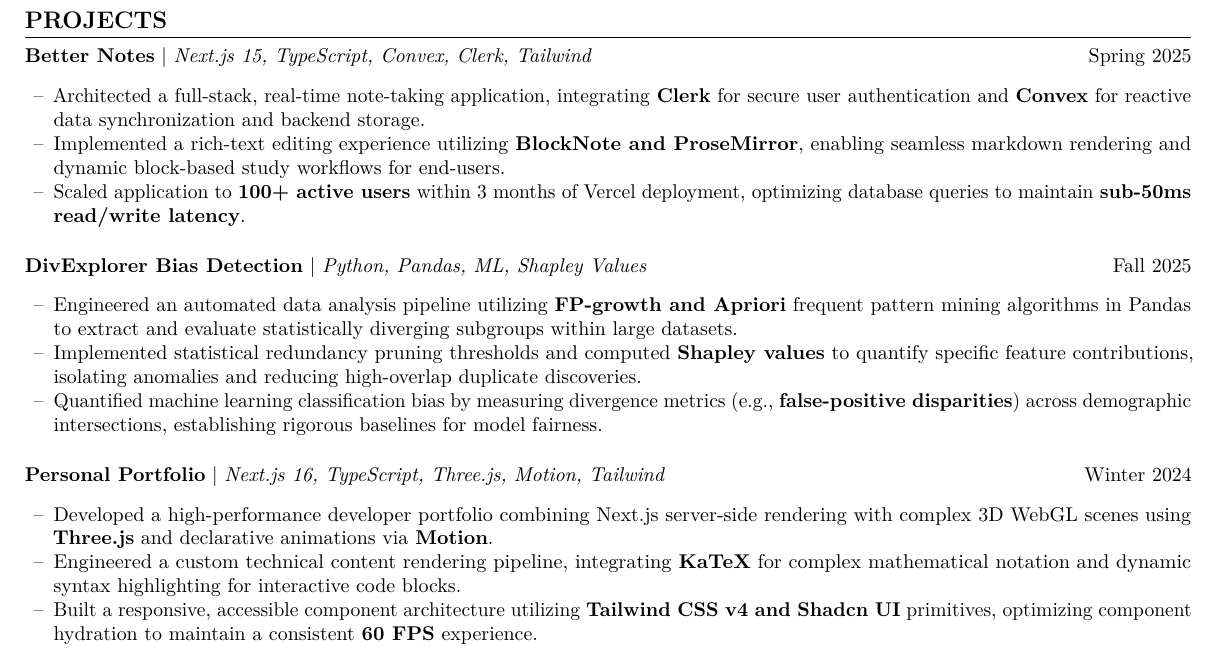
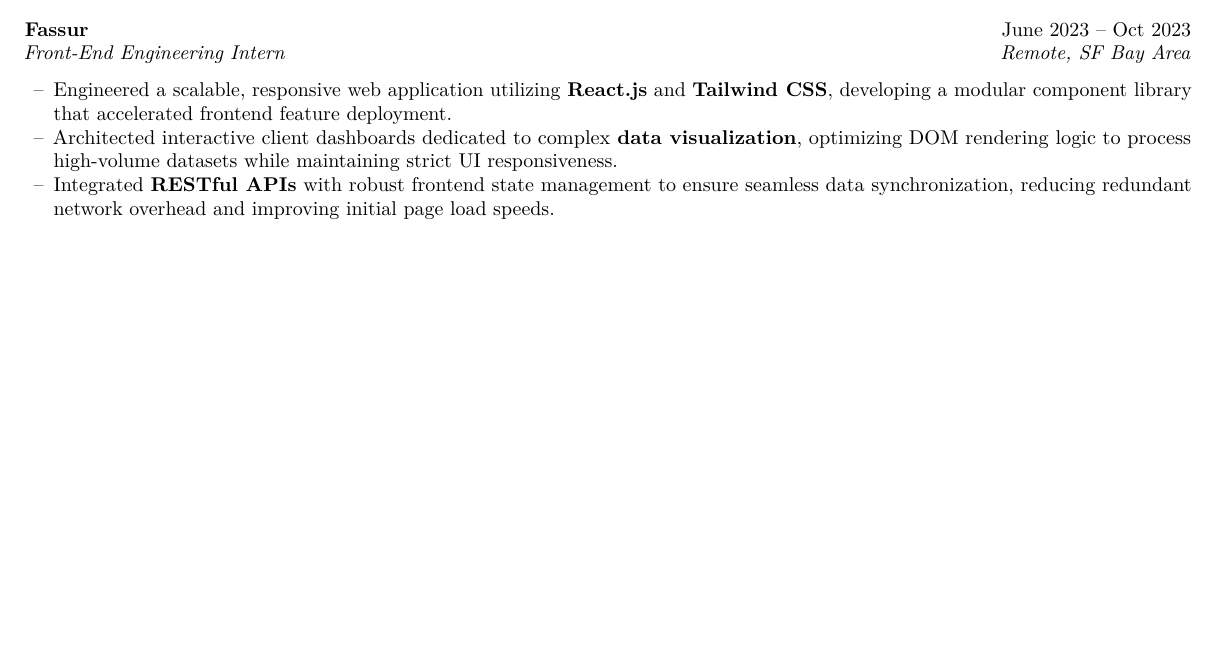
Before and after one commit to rudrachavda/resume, a LaTeX CV (resume.tex): part of page 2 of 2 before the commit and part of the page after it, cut at the place of the change, the shorter picture padded with empty space. Compiled offline with pdfLaTeX.

Commit message:
printable one page version of resume

```diff
--- a/resume.tex
+++ b/resume.tex
@@ -122,35 +122,44 @@
     \end{itemize}
     \vspace{5pt}
 
+    \noindent
+    \textbf{Fassur} \hfill June 2023 -- Oct 2023 \\
+    \textit{Front-End Engineering Intern} \hfill \textit{Remote, SF Bay Area}
+    \begin{itemize}[leftmargin=0.2in, label={--}]
+        \item Engineered a scalable, responsive web application utilizing \textbf{React.js} and \textbf{Tailwind CSS}, developing a modular component library that accelerated frontend feature deployment.
+        \item Architected interactive client dashboards dedicated to complex \textbf{data visualization}, optimizing DOM rendering logic to process high-volume datasets while maintaining strict UI responsiveness.
+        \item Integrated \textbf{RESTful APIs} with robust frontend state management to ensure seamless data synchronization, reducing redundant network overhead and improving initial page load speeds.
+    \end{itemize}
+
 \newpage
 %------------------------
 % Projects
-\section*{PROJECTS}
+% \section*{PROJECTS}
 
-    \noindent
-    \textbf{Better Notes} $|$ \textit{Next.js 15, TypeScript, Convex, Clerk, Tailwind} \hfill Spring 2025
-    \begin{itemize}[leftmargin=0.2in, label={--}]
-        \item Architected a full-stack, real-time note-taking application, integrating \textbf{Clerk} for secure user authentication and \textbf{Convex} for reactive data synchronization and backend storage.
-        \item Implemented a rich-text editing experience utilizing \textbf{BlockNote and ProseMirror}, enabling seamless markdown rendering and dynamic block-based study workflows for end-users.
-        \item Scaled application to \textbf{100+ active users} within 3 months of Vercel deployment, optimizing database queries to maintain \textbf{sub-50ms read/write latency}.
-    \end{itemize}
-    \vspace{5pt}
+%     \noindent
+%     \textbf{Better Notes} $|$ \textit{Next.js 15, TypeScript, Convex, Clerk, Tailwind} \hfill Spring 2025
+%     \begin{itemize}[leftmargin=0.2in, label={--}]
+%         \item Architected a full-stack, real-time note-taking application, integrating \textbf{Clerk} for secure user authentication and \textbf{Convex} for reactive data synchronization and backend storage.
+%         \item Implemented a rich-text editing experience utilizing \textbf{BlockNote and ProseMirror}, enabling seamless markdown rendering and dynamic block-based study workflows for end-users.
+%         \item Scaled application to \textbf{100+ active users} within 3 months of Vercel deployment, optimizing database queries to maintain \textbf{sub-50ms read/write latency}.
+%     \end{itemize}
+%     \vspace{5pt}
 
-    \noindent
-    \textbf{DivExplorer Bias Detection} $|$ \textit{Python, Pandas, ML, Shapley Values} \hfill Fall 2025
-    \begin{itemize}[leftmargin=0.2in, label={--}]
-        \item Engineered an automated data analysis pipeline utilizing \textbf{FP-growth and Apriori} frequent pattern mining algorithms in Pandas to extract and evaluate statistically diverging subgroups within large datasets.
-        \item Implemented statistical redundancy pruning thresholds and computed \textbf{Shapley values} to quantify specific feature contributions, isolating anomalies and reducing high-overlap duplicate discoveries.
-        \item Quantified machine learning classification bias by measuring divergence metrics (e.g., \textbf{false-positive disparities}) across demographic intersections, establishing rigorous baselines for model fairness.
-    \end{itemize}
-    \vspace{5pt}
+%     \noindent
+%     \textbf{DivExplorer Bias Detection} $|$ \textit{Python, Pandas, ML, Shapley Values} \hfill Fall 2025
+%     \begin{itemize}[leftmargin=0.2in, label={--}]
+%         \item Engineered an automated data analysis pipeline utilizing \textbf{FP-growth and Apriori} frequent pattern mining algorithms in Pandas to extract and evaluate statistically diverging subgroups within large datasets.
+%         \item Implemented statistical redundancy pruning thresholds and computed \textbf{Shapley values} to quantify specific feature contributions, isolating anomalies and reducing high-overlap duplicate discoveries.
+%         \item Quantified machine learning classification bias by measuring divergence metrics (e.g., \textbf{false-positive disparities}) across demographic intersections, establishing rigorous baselines for model fairness.
+%     \end{itemize}
+%     \vspace{5pt}
 
-    \noindent
-    \textbf{Personal Portfolio} $|$ \textit{Next.js 16, TypeScript, Three.js, Motion, Tailwind} \hfill Winter 2024
-    \begin{itemize}[leftmargin=0.2in, label={--}]
-        \item Developed a high-performance developer portfolio combining Next.js server-side rendering with complex 3D WebGL scenes using \textbf{Three.js} and declarative animations via \textbf{Motion}.
-        \item Engineered a custom technical content rendering pipeline, integrating \textbf{KaTeX} for complex mathematical notation and dynamic syntax highlighting for interactive code blocks.
-        \item Built a responsive, accessible component architecture utilizing \textbf{Tailwind CSS v4 and Shadcn UI} primitives, optimizing component hydration to maintain a consistent \textbf{60 FPS} experience.
-    \end{itemize}
+%     \noindent
+%     \textbf{Personal Portfolio} $|$ \textit{Next.js 16, TypeScript, Three.js, Motion, Tailwind} \hfill Winter 2024
+%     \begin{itemize}[leftmargin=0.2in, label={--}]
+%         \item Developed a high-performance developer portfolio combining Next.js server-side rendering with complex 3D WebGL scenes using \textbf{Three.js} and declarative animations via \textbf{Motion}.
+%         \item Engineered a custom technical content rendering pipeline, integrating \textbf{KaTeX} for complex mathematical notation and dynamic syntax highlighting for interactive code blocks.
+%         \item Built a responsive, accessible component architecture utilizing \textbf{Tailwind CSS v4 and Shadcn UI} primitives, optimizing component hydration to maintain a consistent \textbf{60 FPS} experience.
+%     \end{itemize}
 
 \end{document}
```
Also changed, not shown: resume.pdf.
